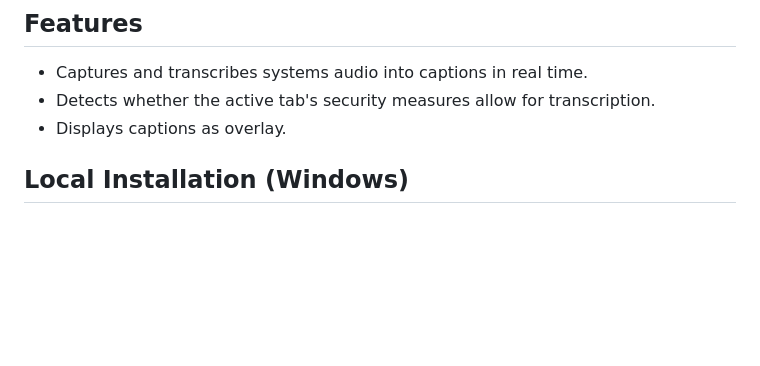
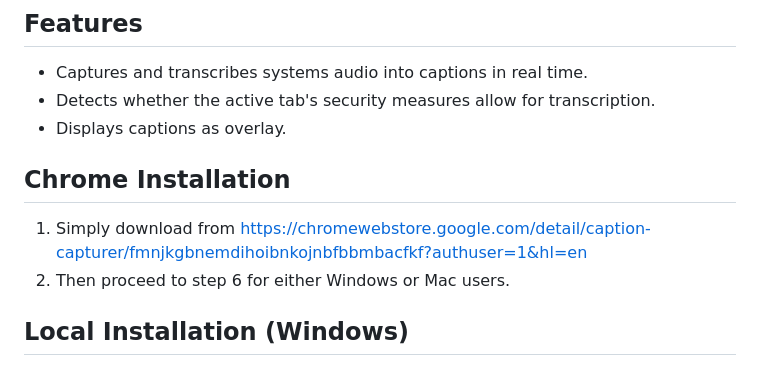
Before and after one commit to JZ-17/Caption-Capturer, a Markdown page: README.md, the part around the change. GitHub-like rendering; blank space fills up the shorter version.

```diff
--- a/README.md
+++ b/README.md
@@ -7,6 +7,10 @@ Caption Capturer is a Google Chrome extension that records and captures system a
 - Captures and transcribes systems audio into captions in real time.
 - Detects whether the active tab's security measures allow for transcription.
 - Displays captions as overlay.
+
+## Chrome Installation
+1. Simply download from https://chromewebstore.google.com/detail/caption-capturer/fmnjkgbnemdihoibnkojnbfbbmbacfkf?authuser=1&hl=en
+2. Then proceed to step 6 for either Windows or Mac users.
 
 ## Local Installation (Windows)
 1. Clone this repository.
```
